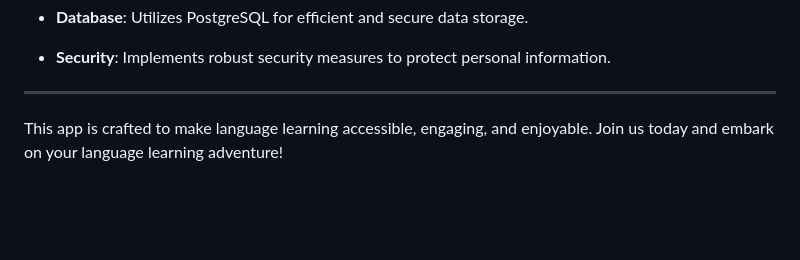
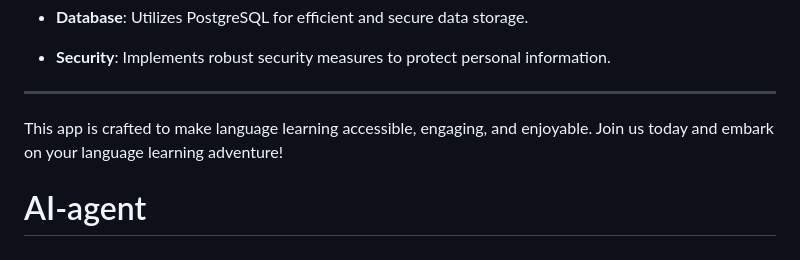
Before and after one commit to Soros0/Fluently, a Markdown page: README.md, the part around the change. GitHub-like rendering; blank space fills up the shorter version.

```diff
--- a/README.md
+++ b/README.md
@@ -92,3 +92,4 @@ The **Language Learning App** is a web and mobile-friendly platform designed to
 ---
 
 This app is crafted to make language learning accessible, engaging, and enjoyable. Join us today and embark on your language learning adventure!
+# AI-agent
```
